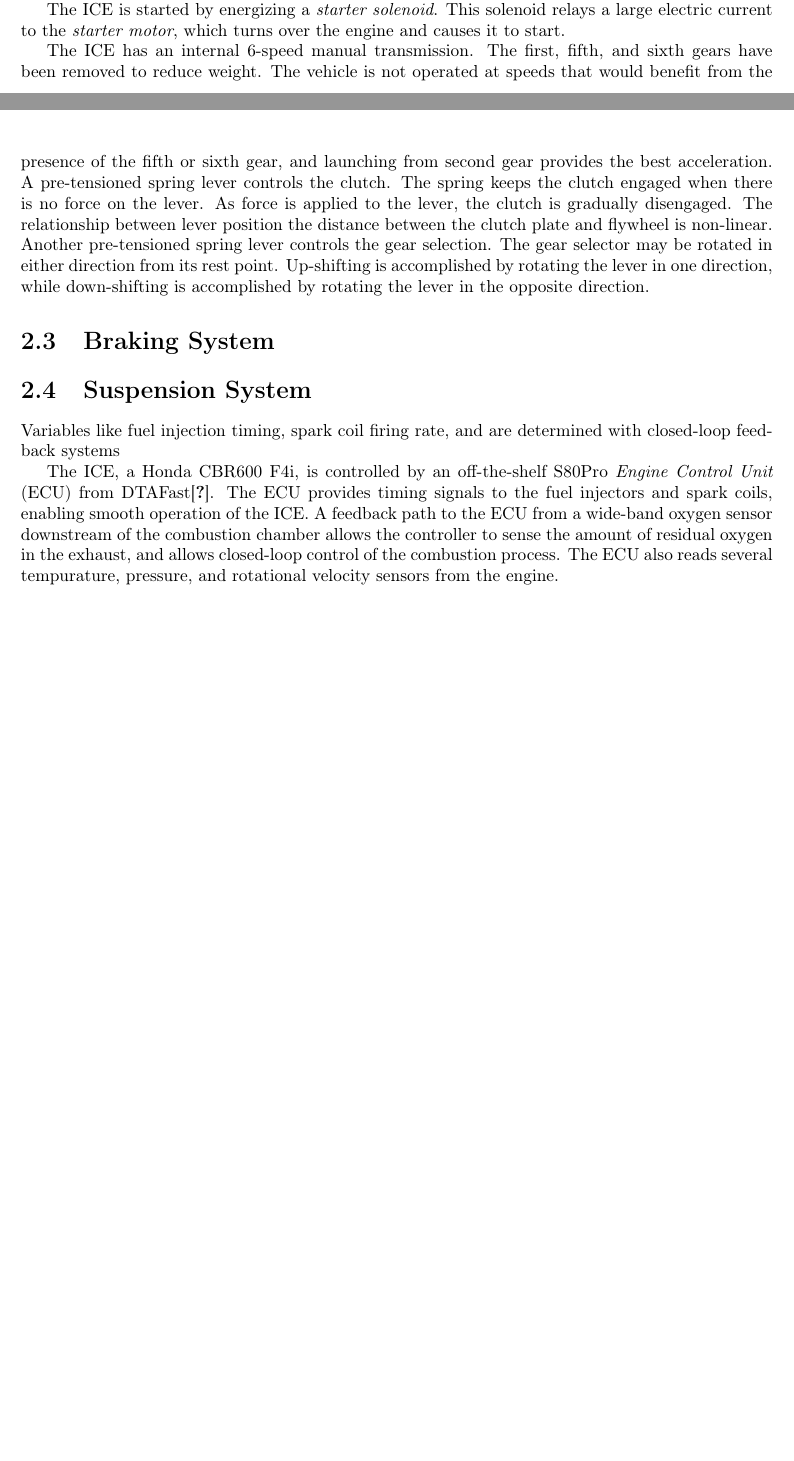
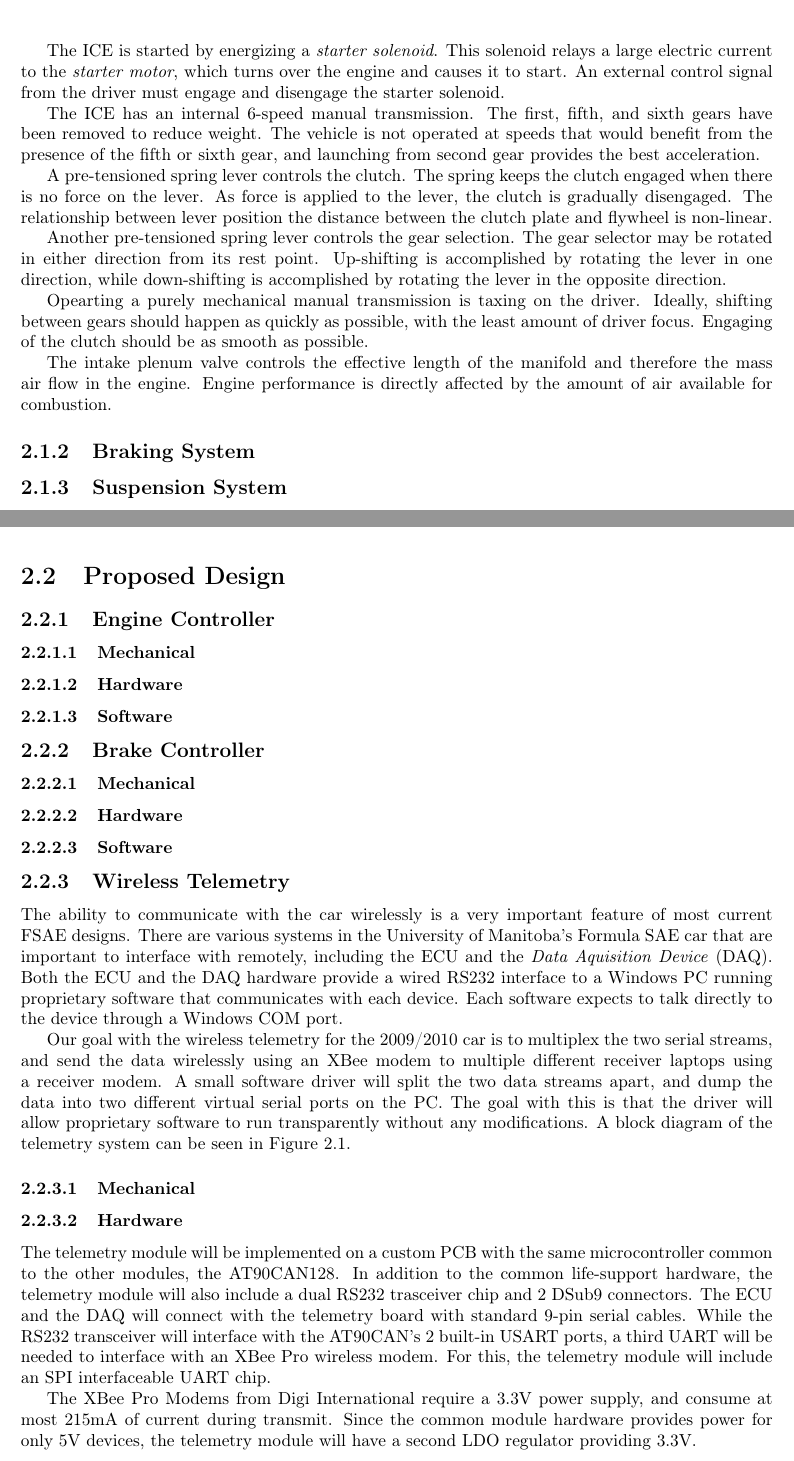
Before and after one commit to jondo2010/Proposal, a LaTeX thesis (proposal.tex, which reads overview.tex): two parts of pages 6 and 7 of 7 before the commit and two parts of pages 7 and 8 of 12 after it, joined at a grey line, cut so that both start at the same text, the shorter picture padded with empty space. Compiled offline with pdfLaTeX.

Commit message:
Draft of overview/engine section finished

```diff
--- a/overview.tex
+++ b/overview.tex
@@ -61,31 +60,32 @@ signal to help give traction when one of the drive wheels is slipping. The parti
-ECU used by the Formula SAE car is the S80Pro from DTAFast\cite{s60pro}.
+signal to help give traction when one of the drive wheels is slipping. The ECU collects the various
+sensor readings and makes them available through electronic data buses at a fixed frequency.
 
-The ICE is started by energizing a \emph{starter solenoid}. This solenoid relays a large electric current
-to the \emph{starter motor}, which turns over the engine and causes it to start.
+The particular model of ECU used by the Formula SAE car is the S80Pro from DTAFast\cite{s60pro}.
+
+The ICE is started by energizing a \emph{starter solenoid}. This solenoid relays a large electric
+current to the \emph{starter motor}, which turns over the engine and causes it to start. An
+external control signal from the driver must engage and disengage the starter solenoid.
 
 The ICE has an internal 6-speed manual transmission. The first, fifth, and sixth gears have been
 removed to reduce weight. The vehicle is not operated at speeds that would benefit from the presence
-of the fifth or sixth gear, and launching from second gear provides the best acceleration. A pre-tensioned
-spring lever controls the clutch. The spring keeps the clutch engaged when there is no force on the lever.
-As force is applied to the lever, the clutch is gradually disengaged. The relationship between
-lever position the distance between the clutch plate and flywheel is non-linear. Another
-pre-tensioned spring lever controls the gear selection. The gear selector may be rotated in either
-direction from its rest point. Up-shifting is accomplished by rotating the lever in one direction,
-while down-shifting is accomplished by rotating the lever in the opposite direction.
+of the fifth or sixth gear, and launching from second gear provides the best acceleration.
 
-\section{Braking System}
+A pre-tensioned spring lever controls the clutch. The spring keeps the clutch engaged when there is
+no force on the lever. As force is applied to the lever, the clutch is gradually disengaged. The
+relationship between lever position the distance between the clutch plate and flywheel is non-linear.
 
-\section{Suspension System}
+Another pre-tensioned spring lever controls the gear selection. The gear selector may be rotated in
+either direction from its rest point. Up-shifting is accomplished by rotating the lever in one
+direction, while down-shifting is accomplished by rotating the lever in the opposite direction.
 
-Variables like fuel injection timing, spark coil firing rate, and  are determined with closed-loop
-feedback systems
+Opearting a purely mechanical manual transmission is taxing on the driver. Ideally, shifting
+between gears should happen as quickly as possible, with the least amount of driver focus.
+Engaging of the clutch should be as smooth as possible.
 
-The ICE, a Honda CBR600 F4i, is controlled by an off-the-shelf S80Pro \emph{Engine Control Unit}
-(ECU\nomenclature{ECU}{Engine Control Unit}) from DTAFast\cite{s60pro}. The ECU provides
-timing signals to the fuel injectors and spark coils, enabling smooth operation of the ICE.
-A feedback path to the ECU from a wide-band oxygen sensor downstream of the combustion chamber
-allows the controller to sense the amount of residual oxygen in the exhaust, and allows closed-loop
-control of the combustion process. The ECU also reads several tempurature, pressure, and rotational
-velocity sensors from the engine.
+The intake plenum valve controls the effective length of the manifold and therefore the mass air
+flow in the engine. Engine performance is directly affected by the amount of air available for
+combustion.
 
-\end{document}
+\subsection{Braking System}
+
+\subsection{Suspension System}
```
Also changed, not shown: overview.tex (31 more changed lines).
